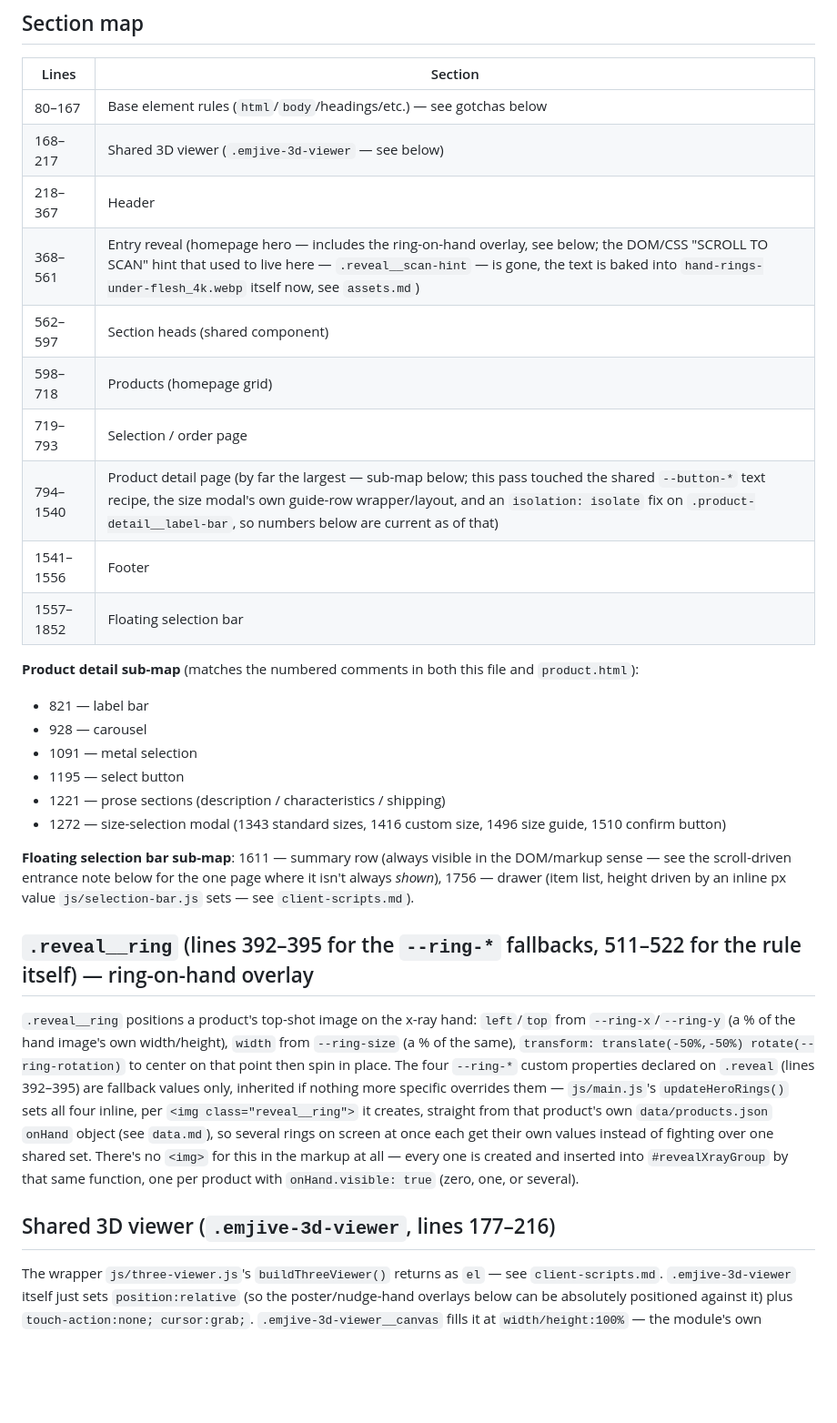
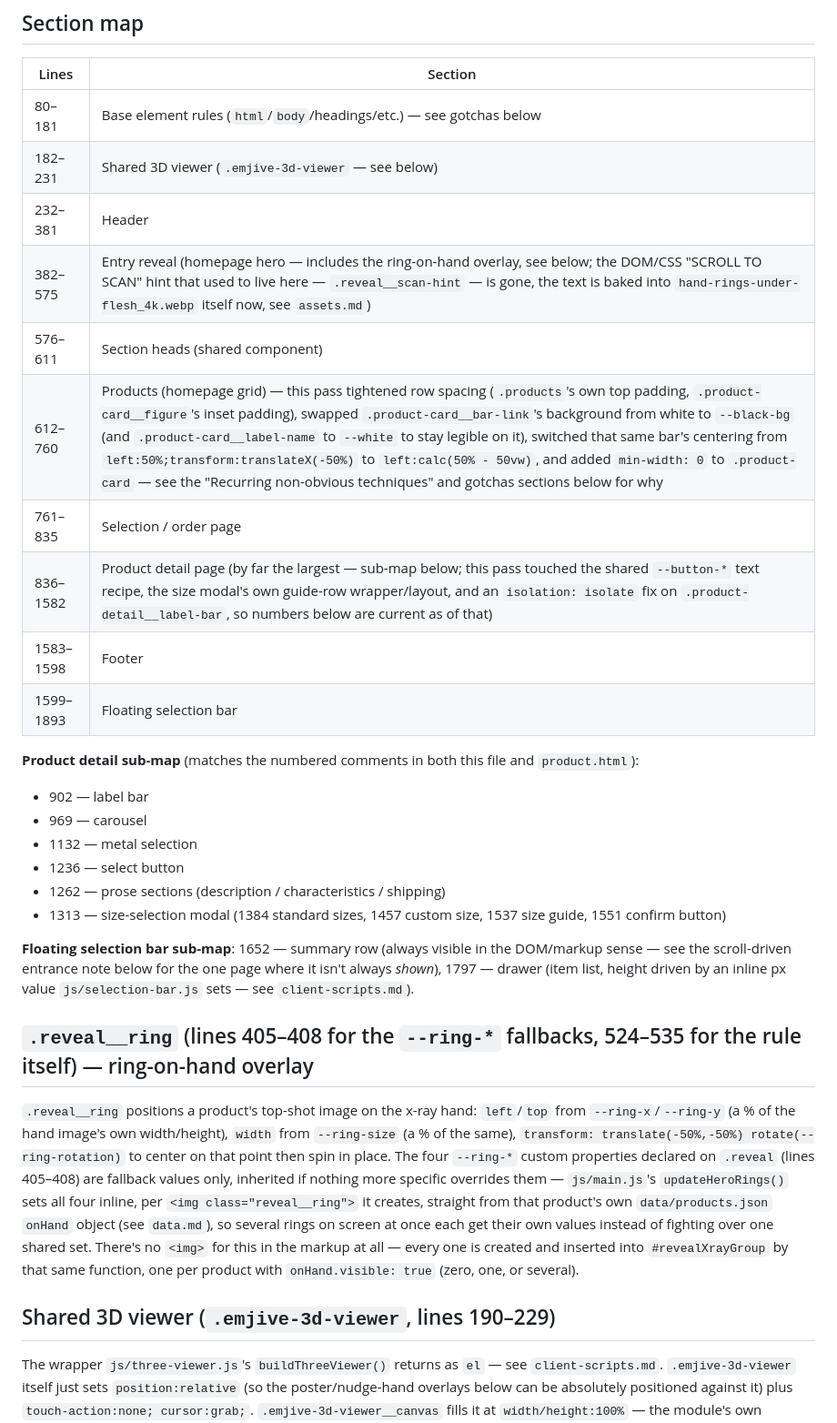
Before and after one commit to mariusvnt/emjive, a Markdown page: dev-guidelines/styling.md, the part around one of its changes. Shown at 91% size. Drawn GitHub-style; blank space fills up the shorter version.

Commit message:
Sync docs with the homepage grid tightening and mobile grid-blowout fix
Re-verified every css/style.css line number in styling.md against the
file's new length, updated the --black-bg/recurring-technique notes for
the divider bar's color/centering change, added the min-width: 0 grid
gotcha, and fixed an assets.md @font-face line reference that had
already drifted before this pass.

```diff
--- a/dev-guidelines/styling.md
+++ b/dev-guidelines/styling.md
@@ -26,33 +26,33 @@ Regular (400), Bold (700), and Black (900, driven by `--button-font-weight` —
 
 | Lines | Section |
 |---|---|
-| 80–167 | Base element rules (`html`/`body`/headings/etc.) — see gotchas below |
-| 168–217 | Shared 3D viewer (`.emjive-3d-viewer` — see below) |
-| 218–367 | Header |
-| 368–561 | Entry reveal (homepage hero — includes the ring-on-hand overlay, see below; the DOM/CSS "SCROLL TO SCAN" hint that used to live here — `.reveal__scan-hint` — is gone, the text is baked into `hand-rings-under-flesh_4k.webp` itself now, see `assets.md`) |
-| 562–597 | Section heads (shared component) |
-| 598–718 | Products (homepage grid) |
-| 719–793 | Selection / order page |
-| 794–1540 | Product detail page (by far the largest — sub-map below; this pass touched the shared `--button-*` text recipe, the size modal's own guide-row wrapper/layout, and an `isolation: isolate` fix on `.product-detail__label-bar`, so numbers below are current as of that) |
-| 1541–1556 | Footer |
-| 1557–1852 | Floating selection bar |
+| 80–181 | Base element rules (`html`/`body`/headings/etc.) — see gotchas below |
+| 182–231 | Shared 3D viewer (`.emjive-3d-viewer` — see below) |
+| 232–381 | Header |
+| 382–575 | Entry reveal (homepage hero — includes the ring-on-hand overlay, see below; the DOM/CSS "SCROLL TO SCAN" hint that used to live here — `.reveal__scan-hint` — is gone, the text is baked into `hand-rings-under-flesh_4k.webp` itself now, see `assets.md`) |
+| 576–611 | Section heads (shared component) |
+| 612–760 | Products (homepage grid) — this pass tightened row spacing (`.products`'s own top padding, `.product-card__figure`'s inset padding), swapped `.product-card__bar-link`'s background from white to `--black-bg` (and `.product-card__label-name` to `--white` to stay legible on it), switched that same bar's centering from `left:50%;transform:translateX(-50%)` to `left:calc(50% - 50vw)`, and added `min-width: 0` to `.product-card` — see the "Recurring non-obvious techniques" and gotchas sections below for why |
+| 761–835 | Selection / order page |
+| 836–1582 | Product detail page (by far the largest — sub-map below; this pass touched the shared `--button-*` text recipe, the size modal's own guide-row wrapper/layout, and an `isolation: isolate` fix on `.product-detail__label-bar`, so numbers below are current as of that) |
+| 1583–1598 | Footer |
+| 1599–1893 | Floating selection bar |
 
 **Product detail sub-map** (matches the numbered comments in both this file and `product.html`):
 
-- 821 — label bar
-- 928 — carousel
-- 1091 — metal selection
-- 1195 — select button
-- 1221 — prose sections (description / characteristics / shipping)
-- 1272 — size-selection modal (1343 standard sizes, 1416 custom size, 1496 size guide, 1510 confirm button)
+- 902 — label bar
+- 969 — carousel
+- 1132 — metal selection
+- 1236 — select button
+- 1262 — prose sections (description / characteristics / shipping)
+- 1313 — size-selection modal (1384 standard sizes, 1457 custom size, 1537 size guide, 1551 confirm button)
 
-**Floating selection bar sub-map**: 1611 — summary row (always visible in the DOM/markup sense — see the scroll-driven entrance note below for the one page where it isn't always *shown*), 1756 — drawer (item list, height driven by an inline px value `js/selection-bar.js` sets — see `client-scripts.md`).
+**Floating selection bar sub-map**: 1652 — summary row (always visible in the DOM/markup sense — see the scroll-driven entrance note below for the one page where it isn't always *shown*), 1797 — drawer (item list, height driven by an inline px value `js/selection-bar.js` sets — see `client-scripts.md`).
 
-## `.reveal__ring` (lines 392–395 for the `--ring-*` fallbacks, 511–522 for the rule itself) — ring-on-hand overlay
+## `.reveal__ring` (lines 405–408 for the `--ring-*` fallbacks, 524–535 for the rule itself) — ring-on-hand overlay
 
-`.reveal__ring` positions a product's top-shot image on the x-ray hand: `left`/`top` from `--ring-x`/`--ring-y` (a % of the hand image's own width/height), `width` from `--ring-size` (a % of the same), `transform: translate(-50%,-50%) rotate(--ring-rotation)` to center on that point then spin in place. The four `--ring-*` custom properties declared on `.reveal` (lines 392–395) are fallback values only, inherited if nothing more specific overrides them — `js/main.js`'s `updateHeroRings()` sets all four inline, per `<img class="reveal__ring">` it creates, straight from that product's own `data/products.json` `onHand` object (see `data.md`), so several rings on screen at once each get their own values instead of fighting over one shared set. There's no `<img>` for this in the markup at all — every one is created and inserted into `#revealXrayGroup` by that same function, one per product with `onHand.visible: true` (zero, one, or several).
+`.reveal__ring` positions a product's top-shot image on the x-ray hand: `left`/`top` from `--ring-x`/`--ring-y` (a % of the hand image's own width/height), `width` from `--ring-size` (a % of the same), `transform: translate(-50%,-50%) rotate(--ring-rotation)` to center on that point then spin in place. The four `--ring-*` custom properties declared on `.reveal` (lines 405–408) are fallback values only, inherited if nothing more specific overrides them — `js/main.js`'s `updateHeroRings()` sets all four inline, per `<img class="reveal__ring">` it creates, straight from that product's own `data/products.json` `onHand` object (see `data.md`), so several rings on screen at once each get their own values instead of fighting over one shared set. There's no `<img>` for this in the markup at all — every one is created and inserted into `#revealXrayGroup` by that same function, one per product with `onHand.visible: true` (zero, one, or several).
 
-## Shared 3D viewer (`.emjive-3d-viewer`, lines 177–216)
+## Shared 3D viewer (`.emjive-3d-viewer`, lines 190–229)
 
 The wrapper `js/three-viewer.js`'s `buildThreeViewer()` returns as `el` — see `client-scripts.md`. `.emjive-3d-viewer` itself just sets `position:relative` (so the poster/nudge-hand overlays below can be absolutely positioned against it) plus `touch-action:none; cursor:grab;`. `.emjive-3d-viewer__canvas` fills it at `width/height:100%` — the module's own `ResizeObserver` keeps the renderer's pixel buffer matched to whatever size this resolves to, so there's no `object-fit`/cover-vs-contain concept needed here the way the old `<model-viewer>` tag selectors used (both real contexts, the grid card and the carousel slide, are always square anyway). `.emjive-3d-viewer__poster` and `.emjive-3d-viewer__nudge-hand` are both `position:absolute` overlays — the poster fades out via JS once the model's first frame has rendered, the nudge hand's position/opacity are driven per-frame from JS during the idle-nudge hint (only the opacity gets a CSS transition; position is hard-set every frame to stay in sync with the 3D camera nudge — see `client-scripts.md`).
 
```
Also changed, not shown: other parts of dev-guidelines/styling.md (+8 -7 lines), dev-guidelines/assets.md (+1 -1 lines).
